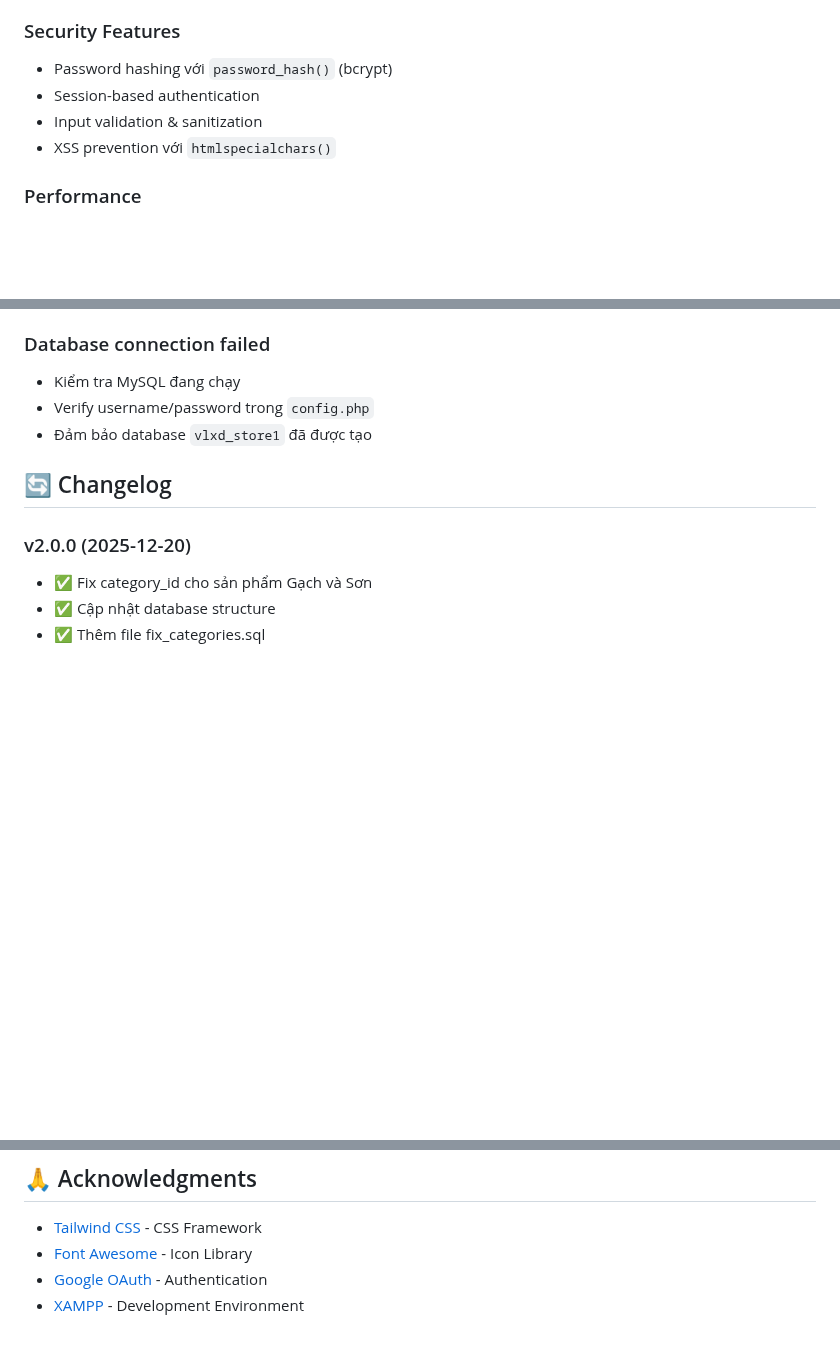
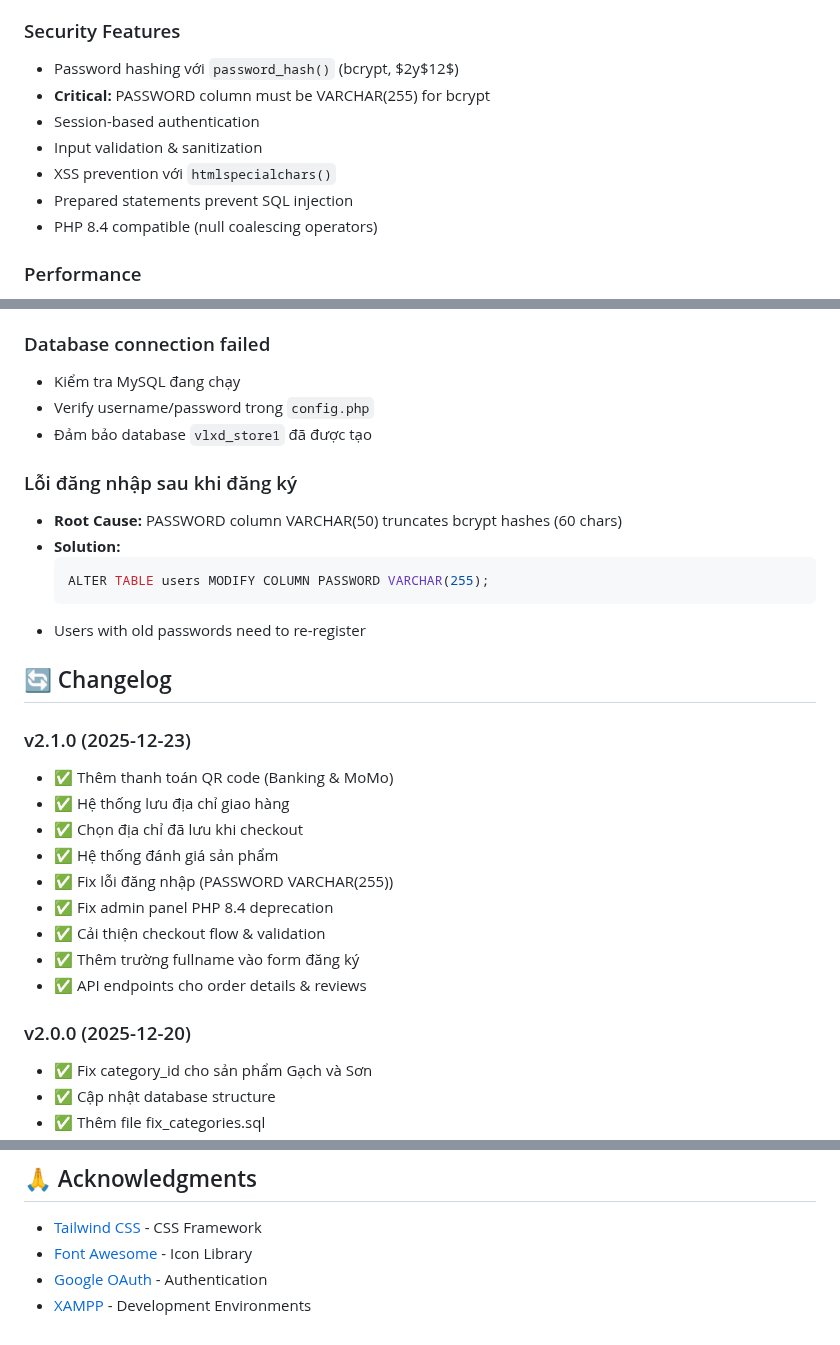
Before and after one commit to KAT1140/DU_AN_MA_NGON_MO_WEBSITE_BAN_VLSD, a Markdown page: README.md, 3 parts joined by grey strips. Drawn GitHub-style; blank space fills up the shorter version.

````diff
--- a/README.md
+++ b/README.md
@@ -268,10 +301,13 @@ $DEV_ADMIN_EMAIL = "your-admin@gmail.com";
 - Prepared statements để chống SQL injection
 
 ### Security Features
-- Password hashing với `password_hash()` (bcrypt)
+- Password hashing với `password_hash()` (bcrypt, $2y$12$)
+- **Critical:** PASSWORD column must be VARCHAR(255) for bcrypt
 - Session-based authentication
 - Input validation & sanitization
 - XSS prevention với `htmlspecialchars()`
+- Prepared statements prevent SQL injection
+- PHP 8.4 compatible (null coalescing operators)
 
 ### Performance
 - Lazy loading images
@@ -328,7 +364,26 @@ if (session_status() === PHP_SESSION_NONE) {
 - Verify username/password trong `config.php`
 - Đảm bảo database `vlxd_store1` đã được tạo
 
+### Lỗi đăng nhập sau khi đăng ký
+- **Root Cause:** PASSWORD column VARCHAR(50) truncates bcrypt hashes (60 chars)
+- **Solution:**
+  ```sql
+  ALTER TABLE users MODIFY COLUMN PASSWORD VARCHAR(255);
+  ```
+- Users with old passwords need to re-register
+
 ## 🔄 Changelog
+
+### v2.1.0 (2025-12-23)
+- ✅ Thêm thanh toán QR code (Banking & MoMo)
+- ✅ Hệ thống lưu địa chỉ giao hàng
+- ✅ Chọn địa chỉ đã lưu khi checkout
+- ✅ Hệ thống đánh giá sản phẩm
+- ✅ Fix lỗi đăng nhập (PASSWORD VARCHAR(255))
+- ✅ Fix admin panel PHP 8.4 deprecation
+- ✅ Cải thiện checkout flow & validation
+- ✅ Thêm trường fullname vào form đăng ký
+- ✅ API endpoints cho order details & reviews
 
 ### v2.0.0 (2025-12-20)
 - ✅ Fix category_id cho sản phẩm Gạch và Sơn
@@ -370,4 +425,4 @@ Copyright (c) 2025 KAT1140
 - [Tailwind CSS](https://tailwindcss.com/) - CSS Framework
 - [Font Awesome](https://fontawesome.com/) - Icon Library
 - [Google OAuth](https://developers.google.com/identity) - Authentication
-- [XAMPP](https://www.apachefriends.org/) - Development Environment
+- [XAMPP](https://www.apachefriends.org/) - Development Environments
````
Also changed, not shown: other parts of README.md (+51 -18 lines).
